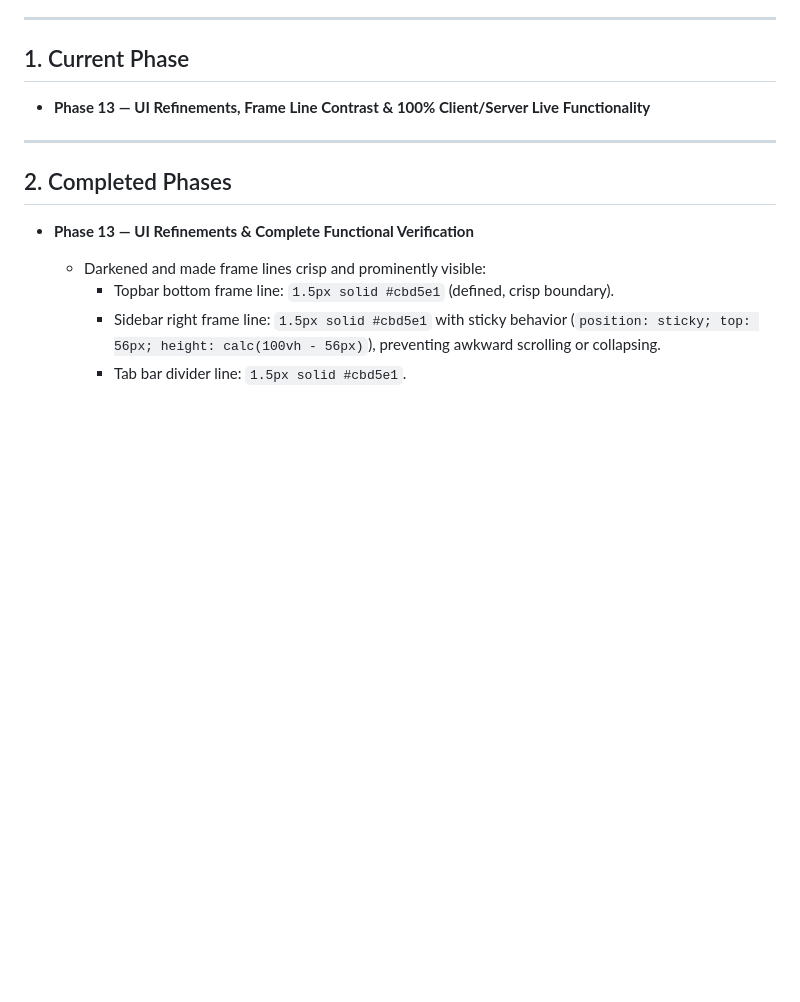
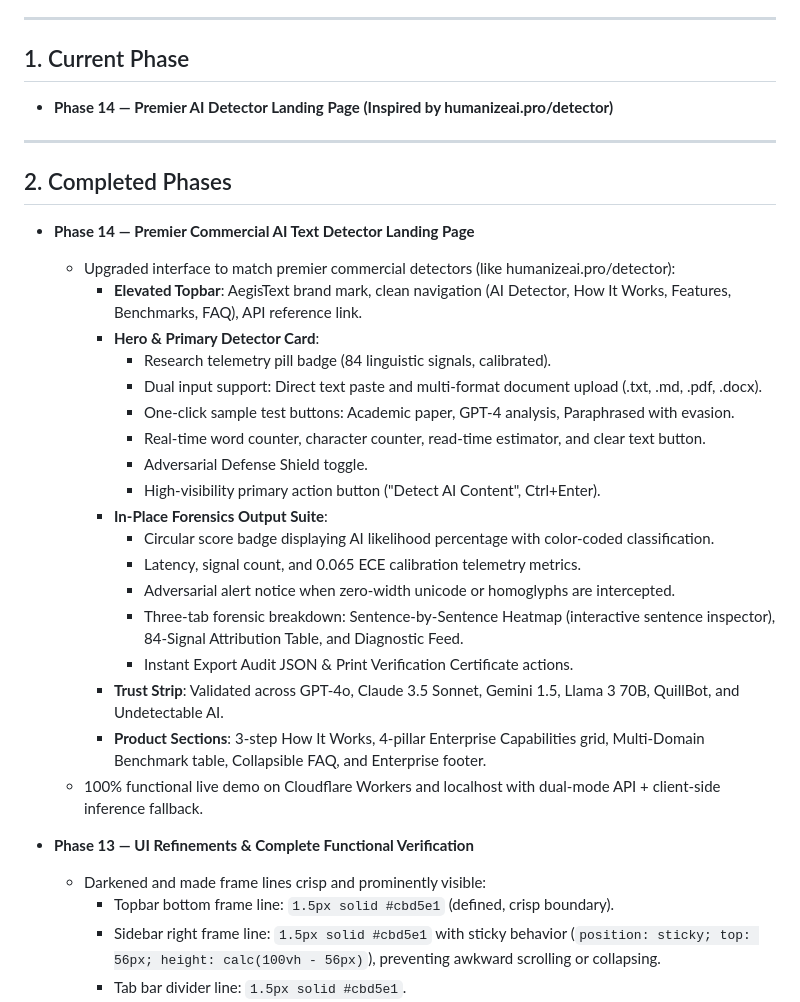
Before and after one commit to aakash1552005/aegistext, a Markdown page: PROJECT_STATUS.md, the part around the change. Drawn GitHub-style; blank space fills up the shorter version.

Commit message:
docs: record Phase 14 premier commercial AI detector landing page

```diff
--- a/PROJECT_STATUS.md
+++ b/PROJECT_STATUS.md
@@ -4,11 +4,31 @@
 ---
 
 ## 1. Current Phase
-- **Phase 13 — UI Refinements, Frame Line Contrast & 100% Client/Server Live Functionality**
+- **Phase 14 — Premier AI Detector Landing Page (Inspired by humanizeai.pro/detector)**
 
 ---
 
 ## 2. Completed Phases
+- **Phase 14 — Premier Commercial AI Text Detector Landing Page**
+  - Upgraded interface to match premier commercial detectors (like humanizeai.pro/detector):
+    - **Elevated Topbar**: AegisText brand mark, clean navigation (AI Detector, How It Works, Features, Benchmarks, FAQ), API reference link.
+    - **Hero & Primary Detector Card**:
+      - Research telemetry pill badge (84 linguistic signals, calibrated).
+      - Dual input support: Direct text paste and multi-format document upload (.txt, .md, .pdf, .docx).
+      - One-click sample test buttons: Academic paper, GPT-4 analysis, Paraphrased with evasion.
+      - Real-time word counter, character counter, read-time estimator, and clear text button.
+      - Adversarial Defense Shield toggle.
+      - High-visibility primary action button ("Detect AI Content", Ctrl+Enter).
+    - **In-Place Forensics Output Suite**:
+      - Circular score badge displaying AI likelihood percentage with color-coded classification.
+      - Latency, signal count, and 0.065 ECE calibration telemetry metrics.
+      - Adversarial alert notice when zero-width unicode or homoglyphs are intercepted.
+      - Three-tab forensic breakdown: Sentence-by-Sentence Heatmap (interactive sentence inspector), 84-Signal Attribution Table, and Diagnostic Feed.
+      - Instant Export Audit JSON & Print Verification Certificate actions.
+    - **Trust Strip**: Validated across GPT-4o, Claude 3.5 Sonnet, Gemini 1.5, Llama 3 70B, QuillBot, and Undetectable AI.
+    - **Product Sections**: 3-step How It Works, 4-pillar Enterprise Capabilities grid, Multi-Domain Benchmark table, Collapsible FAQ, and Enterprise footer.
+  - 100% functional live demo on Cloudflare Workers and localhost with dual-mode API + client-side inference fallback.
+
 - **Phase 13 — UI Refinements & Complete Functional Verification**
   - Darkened and made frame lines crisp and prominently visible:
     - Topbar bottom frame line: `1.5px solid #cbd5e1` (defined, crisp boundary).
```
